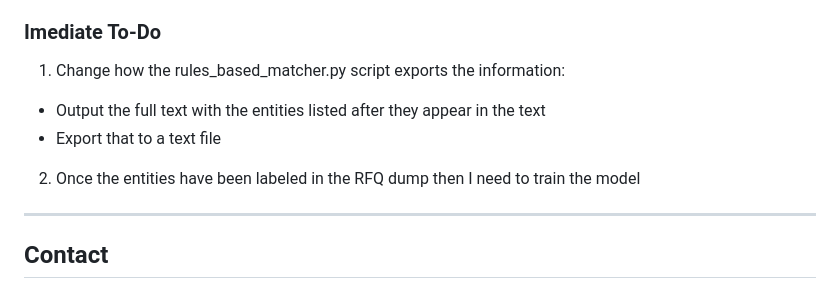
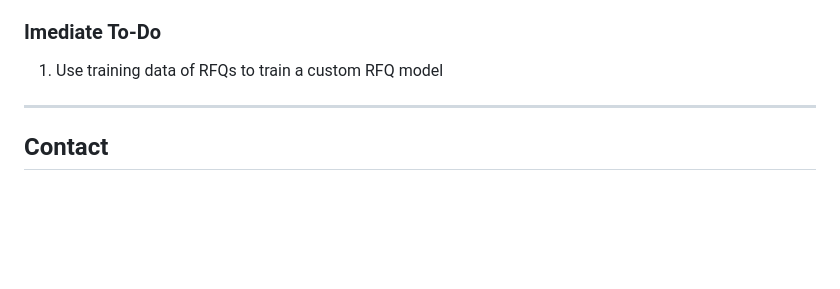
Before and after one commit to DanMyers300/FWGS, a Markdown page: readme.md, the part around the change. Drawn GitHub-style; blank space fills up the shorter version.

```diff
--- a/readme.md
+++ b/readme.md
@@ -122,11 +122,7 @@ _For more examples, please refer to the [Documentation](https://example.com)_
 9. CODED NOTES
 
 ### Imediate To-Do
-1. Change how the rules_based_matcher.py script exports the information:
-  - Output the full text with the entities listed after they appear in the text
-  - Export that to a text file
-
-2. Once the entities have been labeled in the RFQ dump then I need to train the model
+1. Use training data of RFQs to train a custom RFQ model
 
 ---
 <!-- CONTACT -->
```
